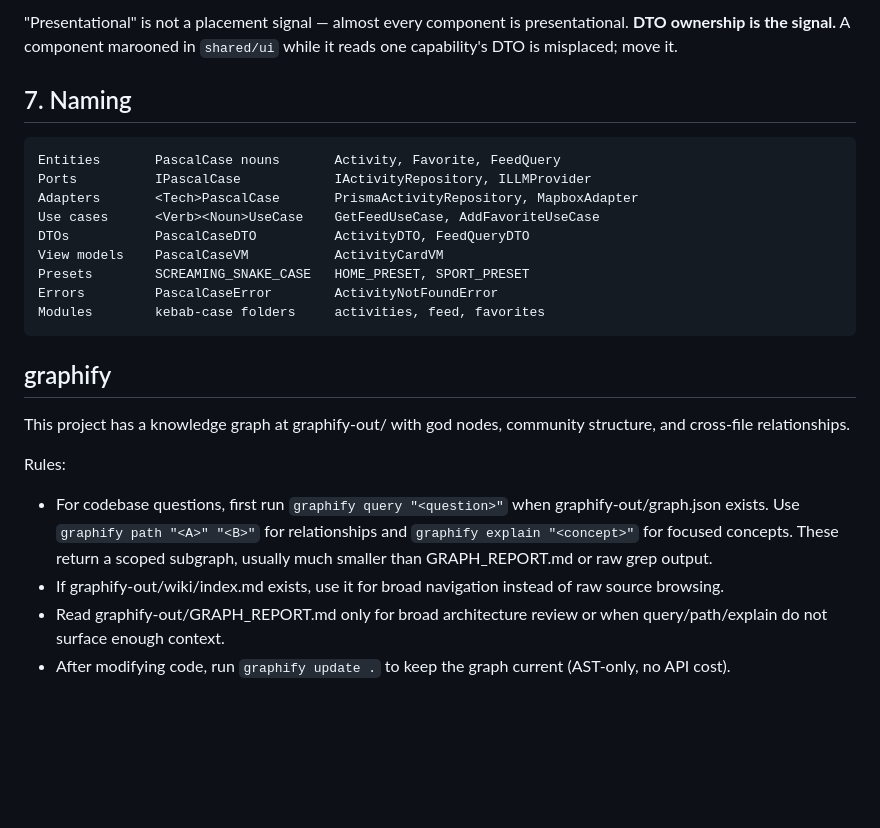
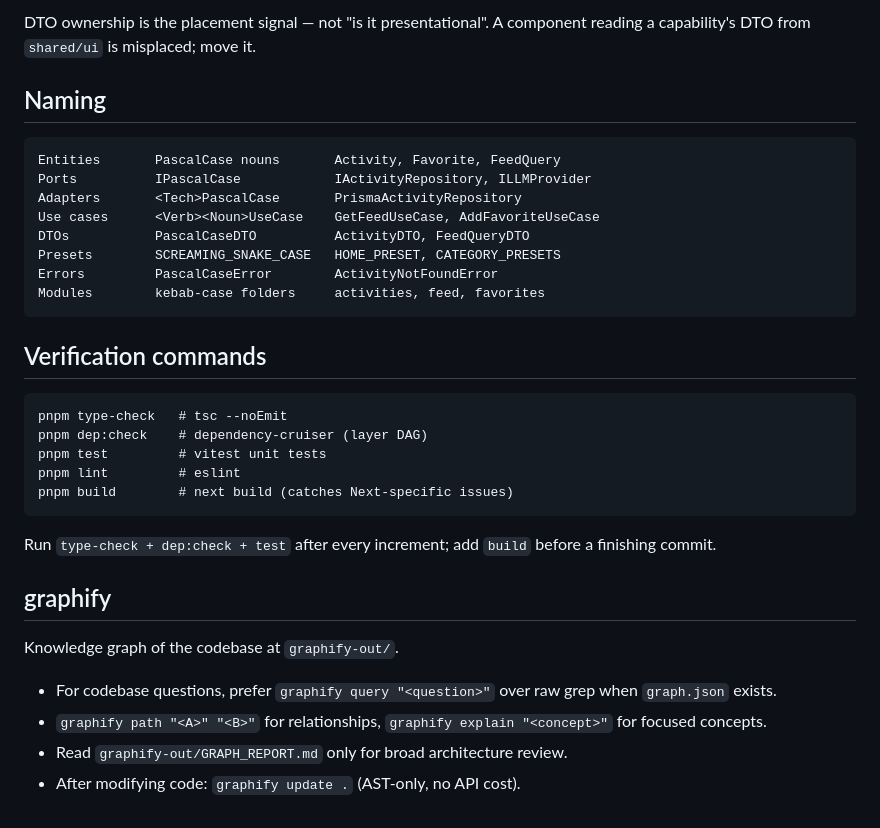
Before and after one commit to HugoCllt/wandr2, a Markdown page: CLAUDE.md, the part around one of its changes. Drawn GitHub-style; blank space fills up the shorter version.

````diff
--- a/CLAUDE.md
+++ b/CLAUDE.md
@@ -111,26 +81,36 @@ shared/* → domain | shared/*   (no upward edges)
 
-"Presentational" is not a placement signal — almost every component is presentational. **DTO ownership is the signal.** A component marooned in `shared/ui` while it reads one capability's DTO is misplaced; move it.
+DTO ownership is the placement signal — not "is it presentational". A component reading a capability's DTO from `shared/ui` is misplaced; move it.
 
-## 7. Naming
+## Naming
 
 ```
 Entities       PascalCase nouns       Activity, Favorite, FeedQuery
 Ports          IPascalCase            IActivityRepository, ILLMProvider
-Adapters       <Tech>PascalCase       PrismaActivityRepository, MapboxAdapter
+Adapters       <Tech>PascalCase       PrismaActivityRepository
 Use cases      <Verb><Noun>UseCase    GetFeedUseCase, AddFavoriteUseCase
 DTOs           PascalCaseDTO          ActivityDTO, FeedQueryDTO
-View models    PascalCaseVM           ActivityCardVM
-Presets        SCREAMING_SNAKE_CASE   HOME_PRESET, SPORT_PRESET
+Presets        SCREAMING_SNAKE_CASE   HOME_PRESET, CATEGORY_PRESETS
 Errors         PascalCaseError        ActivityNotFoundError
 Modules        kebab-case folders     activities, feed, favorites
 ```
 
+## Verification commands
+
+```
+pnpm type-check   # tsc --noEmit
+pnpm dep:check    # dependency-cruiser (layer DAG)
+pnpm test         # vitest unit tests
+pnpm lint         # eslint
+pnpm build        # next build (catches Next-specific issues)
+```
+
+Run `type-check + dep:check + test` after every increment; add `build` before a finishing commit.
+
 ## graphify
 
-This project has a knowledge graph at graphify-out/ with god nodes, community structure, and cross-file relationships.
+Knowledge graph of the codebase at `graphify-out/`.
 
-Rules:
-- For codebase questions, first run `graphify query "<question>"` when graphify-out/graph.json exists. Use `graphify path "<A>" "<B>"` for relationships and `graphify explain "<concept>"` for focused concepts. These return a scoped subgraph, usually much smaller than GRAPH_REPORT.md or raw grep output.
-- If graphify-out/wiki/index.md exists, use it for broad navigation instead of raw source browsing.
-- Read graphify-out/GRAPH_REPORT.md only for broad architecture review or when query/path/explain do not surface enough context.
-- After modifying code, run `graphify update .` to keep the graph current (AST-only, no API cost).
+- For codebase questions, prefer `graphify query "<question>"` over raw grep when `graph.json` exists.
+- `graphify path "<A>" "<B>"` for relationships, `graphify explain "<concept>"` for focused concepts.
+- Read `graphify-out/GRAPH_REPORT.md` only for broad architecture review.
+- After modifying code: `graphify update .` (AST-only, no API cost).
````
Also changed, not shown: other parts of CLAUDE.md (+48 -78 lines).
